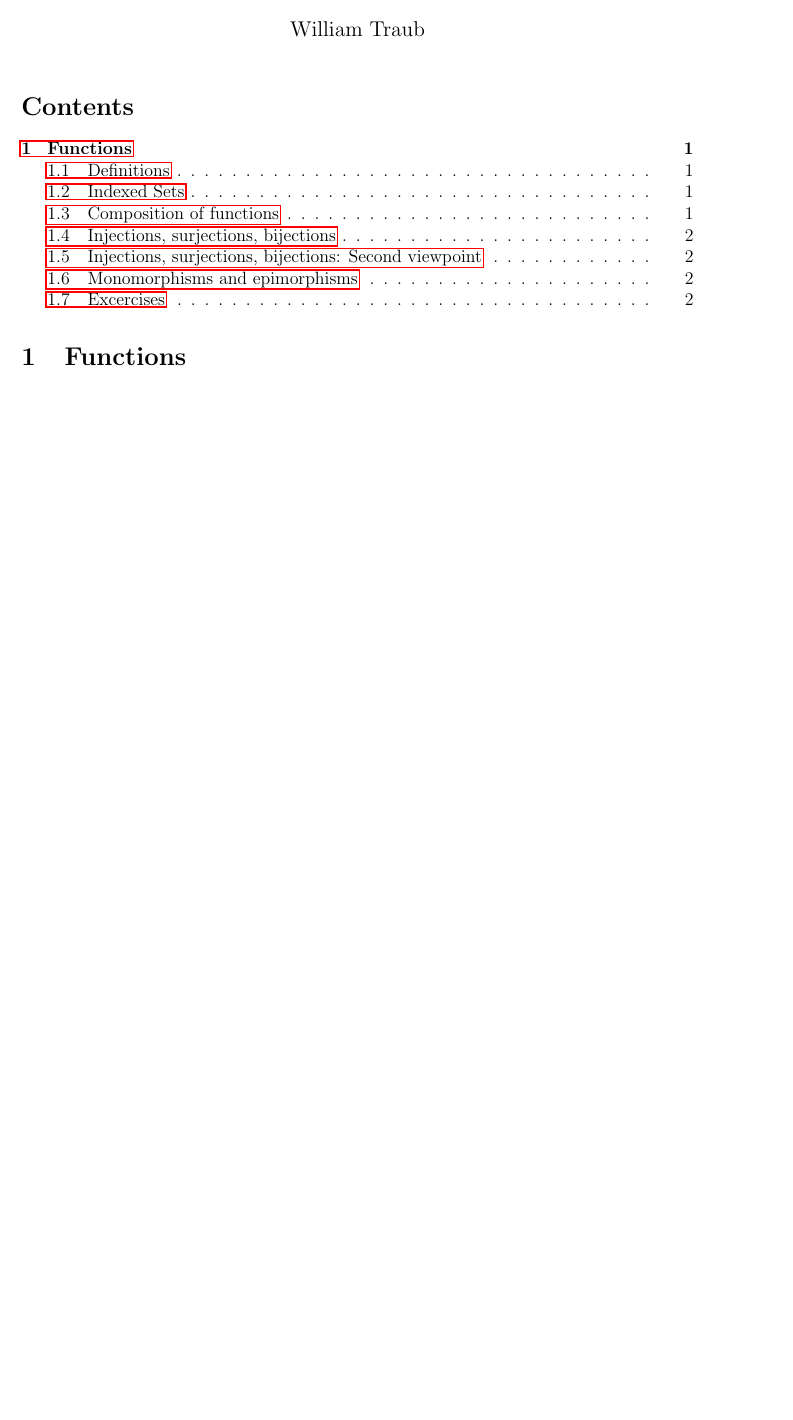
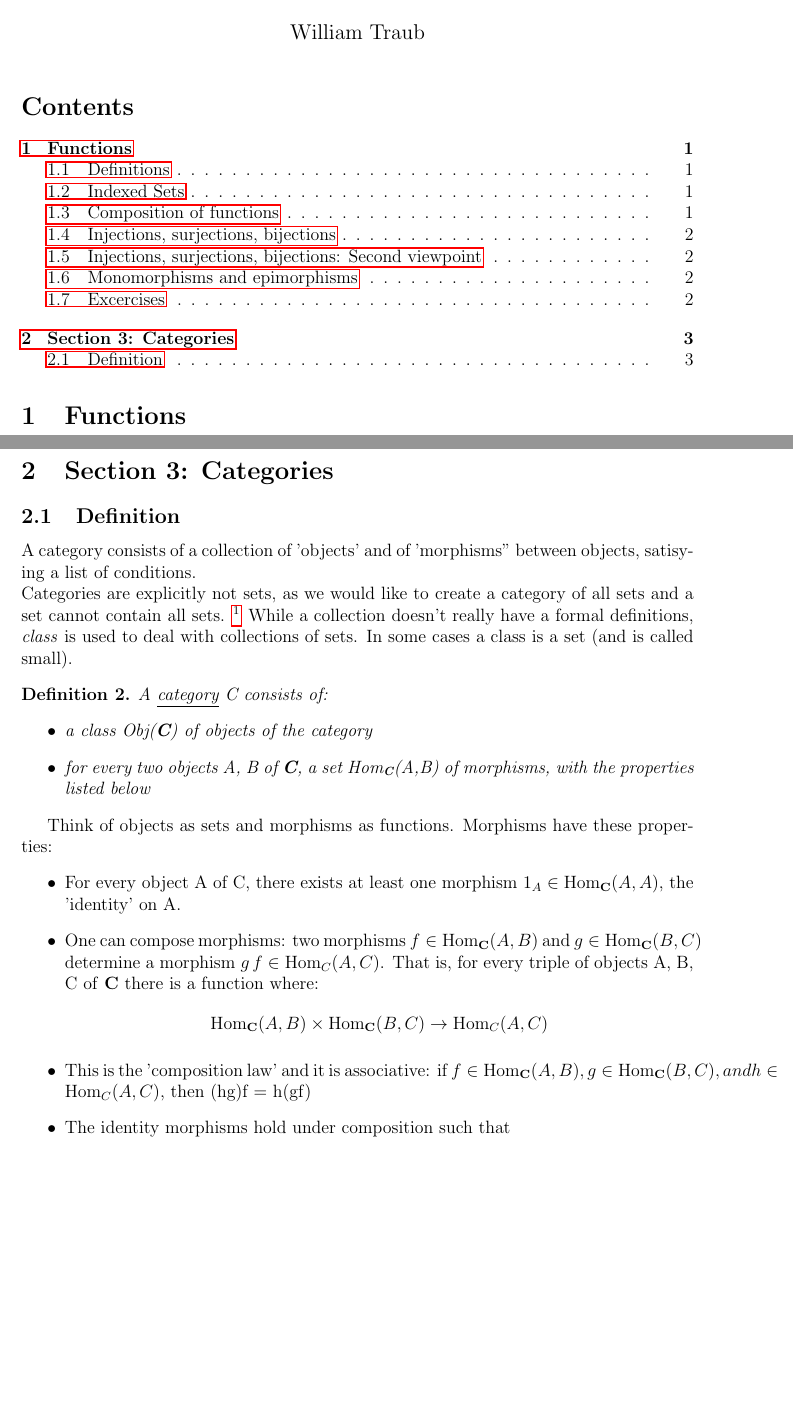
Before and after one commit to WilliamTraub/Public-Classnotes, a LaTeX document (Year Two/Semester One/Reading Program/master.tex, which reads Year Two/Semester One/Reading Program/section_03.tex): part of page 1 of 2 before the commit and two parts of pages 1 and 3 of 3 after it, the two joined at a grey line, cut so that both start at the same text, the shorter picture padded with empty space. Compiled offline with pdfLaTeX.

Commit message:
took some notes

```diff
--- /dev/null
+++ b/Year Two/Semester One/Reading Program/section_03.tex
@@ -0,0 +1,24 @@
+\section{Section 3: Categories}
+\subsection{Definition}
+A category consists of a collection of 'objects' and of 'morphisms" between objects, satisying a list of conditions.
+\\
+Categories are explicitly not sets, as we would like to create a category of all sets and a set cannot contain all sets.
+\footnote{This might be because a set of all sets must include itself which violates ZF axiom of foundation. The text says this is because of Russel's Paradox which seems to be an alternative to ZF.}
+While a collection doesn't really have a formal definitions, \textit{class} is used to deal with collections of sets. In some cases a class is a set (and is called small).
+\begin{definition}
+  A \underline{category} C consists of:
+  \begin{itemize}
+    \item a class Obj(\textbf{C}) of objects of the category
+    \item for every two objects A, B of \textbf{C}, a set Hom$_{\textbf{C}}$(A,B) of morphisms, with the properties listed below
+  \end{itemize}
+\end{definition}
+Think of objects as sets and morphisms as functions. Morphisms have these properties:
+\begin{itemize}
+  \item For every object A of C, there exists at least one morphism $1_A \in \text{Hom}_{\textbf{C}}(A,A)$, the 'identity' on A.
+  \item One can compose morphisms:
+  two morphisms $f \in \text{Hom}_{\textbf{C}} (A,B)$ and $g \in \text{Hom}_{\textbf{C}} (B,C)$ determine a morphism $g \: f \in \text{Hom}_C(A,C)$.
+  That is, for every triple of objects A, B, C of \textbf{C} there is a function where:
+  \[\text{Hom}_{\textbf{C}} (A,B) \times \text{Hom}_{\textbf{C}} (B,C) \to \text{Hom}_C(A,C)\]
+  \item This is the 'composition law' and it is associative: if $f \in \text{Hom}_{\textbf{C}} (A,B), g \in \text{Hom}_{\textbf{C}} (B,C), and h \in \text{Hom}_C(A,C)$, then (hg)f = h(gf)
+  \item The identity morphisms hold under composition such that
+\end{itemize}
```
Also changed, not shown: Year Two/Semester One/Reading Program/master.tex (+2 -0 lines), 4 other files.
